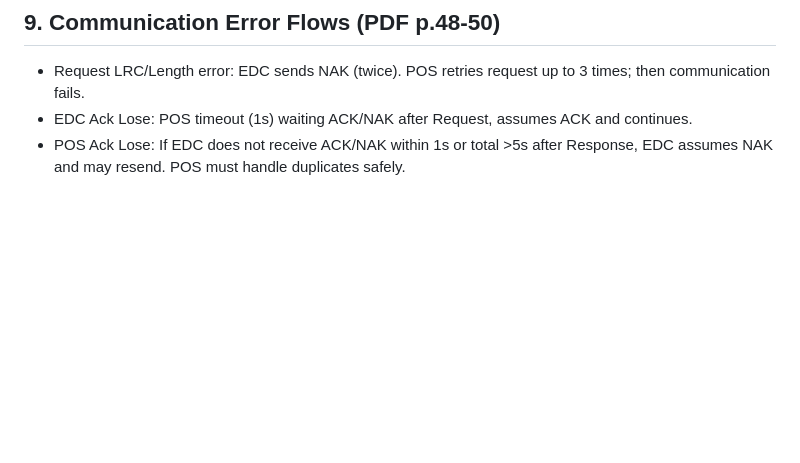
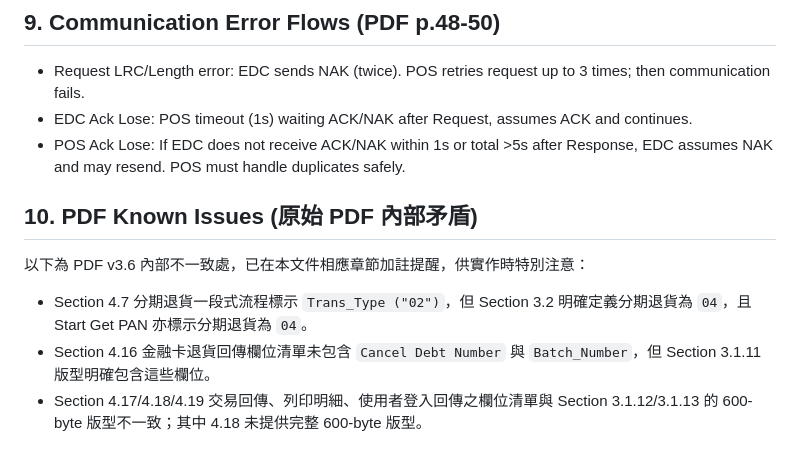
Before and after one commit to M1n9X/ECPay-Sever, a Markdown page: docs/TCB_RS232.md, the part around the change. Drawn GitHub-style; blank space fills up the shorter version.

```diff
--- a/docs/TCB_RS232.md
+++ b/docs/TCB_RS232.md
@@ -928,3 +928,11 @@ Notes:
 - Request LRC/Length error: EDC sends NAK (twice). POS retries request up to 3 times; then communication fails.
 - EDC Ack Lose: POS timeout (1s) waiting ACK/NAK after Request, assumes ACK and continues.
 - POS Ack Lose: If EDC does not receive ACK/NAK within 1s or total >5s after Response, EDC assumes NAK and may resend. POS must handle duplicates safely.
+
+## 10. PDF Known Issues (原始 PDF 內部矛盾)
+
+以下為 PDF v3.6 內部不一致處，已在本文件相應章節加註提醒，供實作時特別注意：
+
+- Section 4.7 分期退貨一段式流程標示 `Trans_Type ("02")`，但 Section 3.2 明確定義分期退貨為 `04`，且 Start Get PAN 亦標示分期退貨為 `04`。
+- Section 4.16 金融卡退貨回傳欄位清單未包含 `Cancel Debt Number` 與 `Batch_Number`，但 Section 3.1.11 版型明確包含這些欄位。
+- Section 4.17/4.18/4.19 交易回傳、列印明細、使用者登入回傳之欄位清單與 Section 3.1.12/3.1.13 的 600-byte 版型不一致；其中 4.18 未提供完整 600-byte 版型。
```
Also changed, not shown: docs/TCB_FSM.md (+8 -0 lines).
